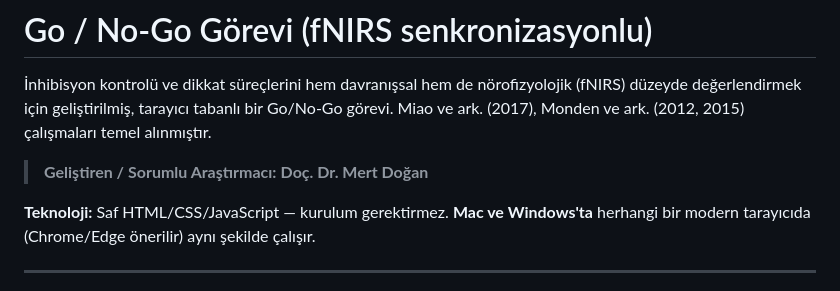
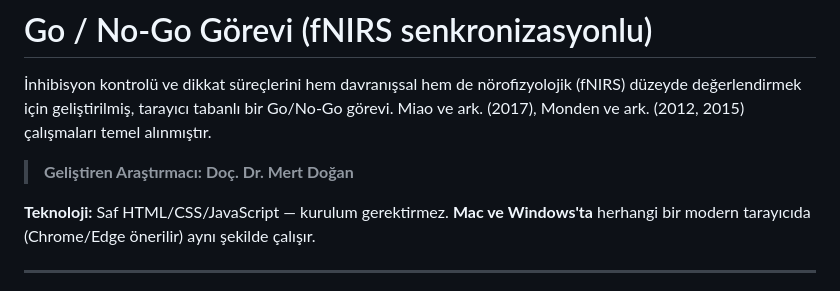
Before and after one commit to PhysioResearcher/GoNoGo-fNIRS, a Markdown page: README.md, the part around the change. Rendered like a GitHub page.

Commit message:
Update developer information in README.md

```diff
--- a/README.md
+++ b/README.md
@@ -5,7 +5,7 @@ nörofizyolojik (fNIRS) düzeyde değerlendirmek için geliştirilmiş, tarayıc
 tabanlı bir Go/No-Go görevi. Miao ve ark. (2017), Monden ve ark. (2012, 2015)
 çalışmaları temel alınmıştır.
 
-> **Geliştiren / Sorumlu Araştırmacı:** **Doç. Dr. Mert Doğan**
+> **Geliştiren Araştırmacı:** **Doç. Dr. Mert Doğan**
 
 **Teknoloji:** Saf HTML/CSS/JavaScript — kurulum gerektirmez. **Mac ve
 Windows'ta** herhangi bir modern tarayıcıda (Chrome/Edge önerilir) aynı şekilde
```
